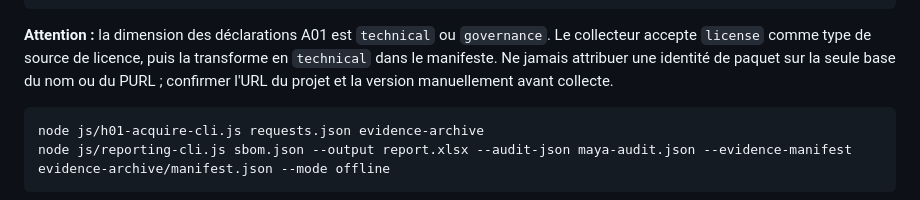
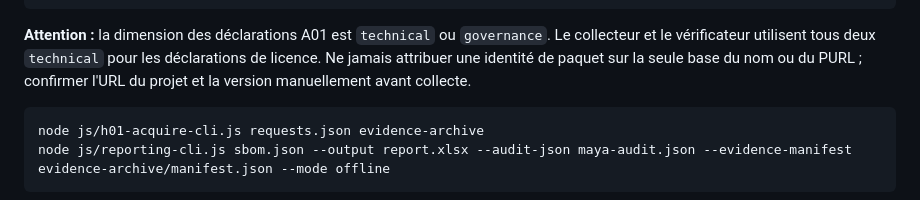
Before and after one commit to ldchloe/MAYA, a Markdown page: docs/h01-independent-evidence.md, the part around the change. Rendered like a GitHub page.

Commit message:
docs(h01): clarify technical source dimension

````diff
--- a/docs/h01-independent-evidence.md
+++ b/docs/h01-independent-evidence.md
@@ -33,7 +33,7 @@ Créer `requests.json` avec des objets de la forme :
 ]
 ```
 
-**Attention :** la dimension des déclarations A01 est `technical` ou `governance`. Le collecteur accepte `license` comme type de source de licence, puis la transforme en `technical` dans le manifeste. Ne jamais attribuer une identité de paquet sur la seule base du nom ou du PURL ; confirmer l'URL du projet et la version manuellement avant collecte.
+**Attention :** la dimension des déclarations A01 est `technical` ou `governance`. Le collecteur et le vérificateur utilisent tous deux `technical` pour les déclarations de licence. Ne jamais attribuer une identité de paquet sur la seule base du nom ou du PURL ; confirmer l'URL du projet et la version manuellement avant collecte.
 
 ```sh
 node js/h01-acquire-cli.js requests.json evidence-archive
````
